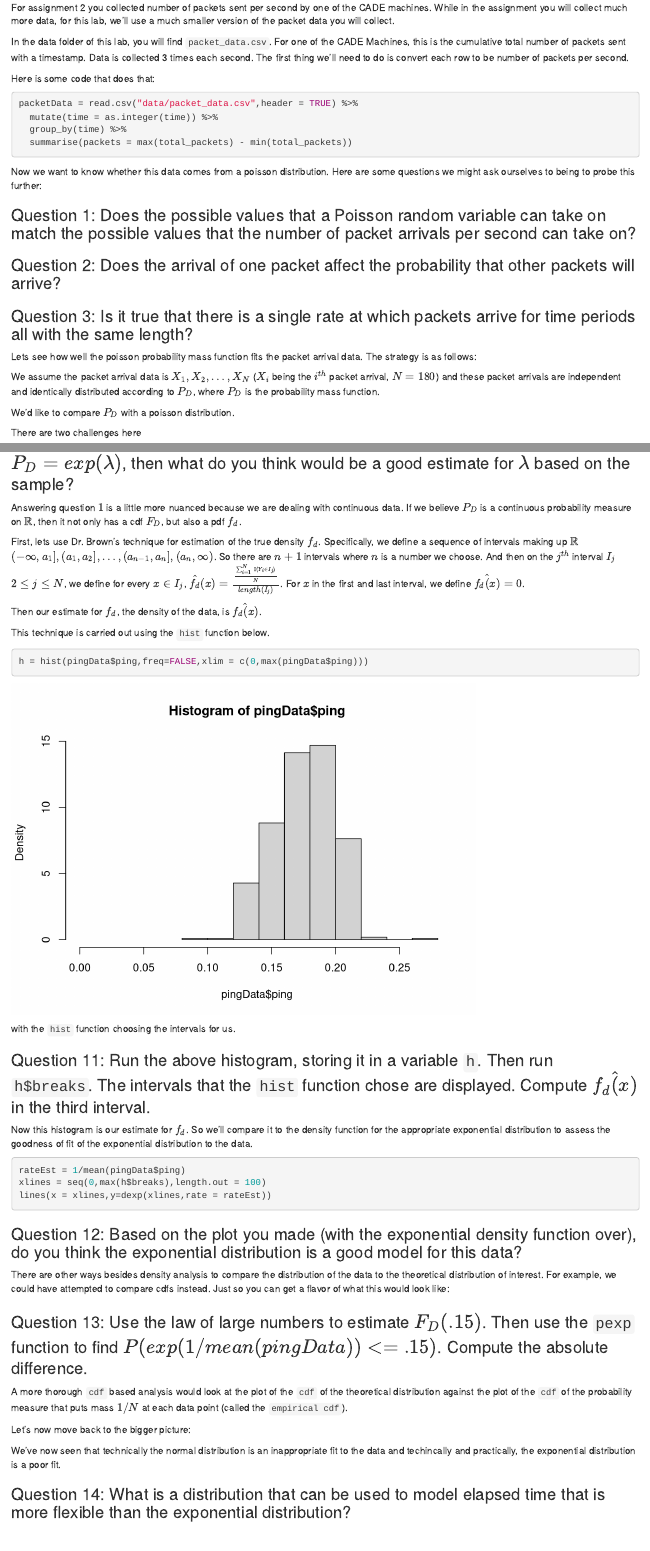
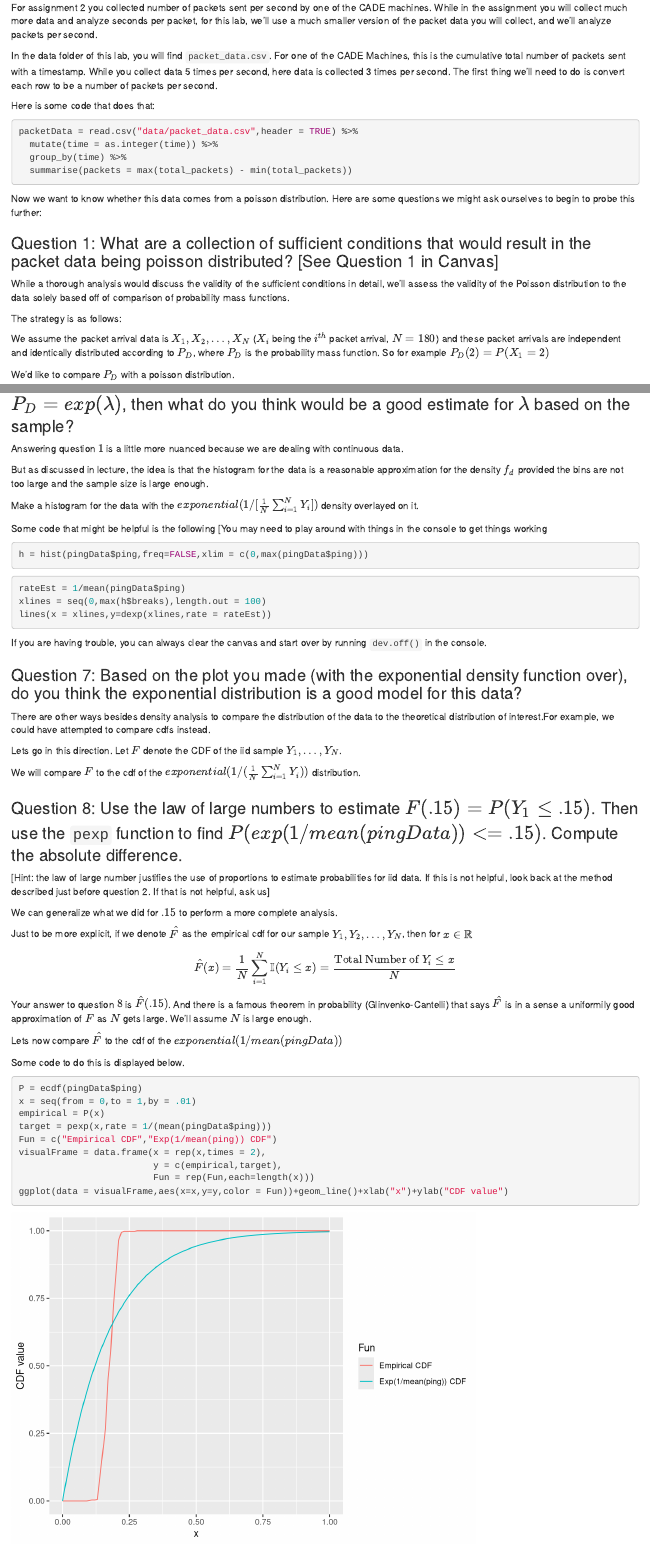
Before and after one commit to csbrown/CS3130_Labs, an R Markdown document (Labs/Lab07/distributions.Rmd): the page in a window 1100 px wide, from 160 px down, and a second part further down, joined at a grey line. Rendered offline with R 4.5, knitr and Pandoc, with nearby package versions.

Commit message:
Second draft

````diff
--- a/Labs/Lab07/distributions.Rmd
+++ b/Labs/Lab07/distributions.Rmd
@@ -13,9 +13,9 @@
 
 ## Analyzing the Packet Per Second Data
 
-For assignment 2 you collected number of packets sent per second by one of the CADE machines. While in the assignment you will collect much more data, for this lab, we'll use a much smaller version of the packet data you will collect.
+For assignment 2 you collected number of packets sent per second by one of the CADE machines. While in the assignment you will collect much more data and analyze seconds per packet, for this lab, we'll use a much smaller version of the packet data you will collect, and we'll analyze packets per second.
 
-In the data folder of this lab, you will find `packet_data.csv`. For one of the CADE Machines, this is the cumulative total number of packets sent with a timestamp. Data is collected 3 times each second. The first thing we'll need to do is convert each row to be number of packets per second.
+In the data folder of this lab, you will find `packet_data.csv`. For one of the CADE Machines, this is the cumulative total number of packets sent with a timestamp. While you collect data 5 times per second, here data is collected 3 times per second. The first thing we'll need to do is convert each row to be a number of packets per second.
 
 Here is some code that does that:
 
@@ -26,17 +26,15 @@
   summarise(packets = max(total_packets) - min(total_packets))
 ```
 
-Now we want to know whether this data comes from a poisson distribution. Here are some questions we might ask ourselves to being to probe this further:
+Now we want to know whether this data comes from a poisson distribution. Here are some questions we might ask ourselves to begin to probe this further:
 
-### Question 1: Does the possible values that a Poisson random variable can take on match the possible values that the number of packet arrivals per second can take on?
+### Question 1: What are a collection of sufficient conditions that would result in the packet data being poisson distributed? [See Question 1 in Canvas]
 
-### Question 2: Does the arrival of one packet affect the probability that other packets will arrive?
+While a thorough analysis would discuss the validity of the sufficient conditions in detail, we'll assess the validity of the Poisson distribution to the data solely based off of comparison of probability mass functions.
 
-### Question 3: Is it true that there is a single rate at which packets arrive for time periods all with the same length?
+The strategy is as follows:
 
-Lets see how well the poisson probability mass function fits the packet arrival data. The strategy is as follows:
-
-We assume the packet arrival data is $X_1,X_2,\dots,X_N$ ($X_i$ being the $i^{th}$ packet arrival, $N = 180$) and these packet arrivals are independent and identically distributed according to $P_D$, where $P_D$ is the probability mass function.
+We assume the packet arrival data is $X_1,X_2,\dots,X_N$ ($X_i$ being the $i^{th}$ packet arrival, $N = 180$) and these packet arrivals are independent and identically distributed according to $P_D$, where $P_D$ is the probability mass function. So for example $P_D(2) = P(X_1 = 2)$
 
 We'd like to compare $P_D$ with a poisson distribution.
 
@@ -179,42 +183,57 @@
 
-Answering question $1$ is a little more nuanced because we are dealing with continuous data. If we believe $P_D$ is a continuous probability measure on $\mathbb{R}$, then it not only has a cdf $F_D$, but also a pdf $f_d$.
+Answering question $1$ is a little more nuanced because we are dealing with continuous data.
 
-First, lets use Dr. Brown's technique for estimation of the true density $f_d$. Specifically, we define a sequence of intervals making up $\mathbb{R}$ $(-\infty,a_1],(a_1,a_2],\dots,(a_{n-1},a_n],(a_n,\infty)$. So there are $n+1$ intervals where $n$ is a number we choose. And then on the $j^{th}$ interval $I_j$ $2 \leq j \leq N$, we define for every $x \in I_j$, $\hat{f_d}(x) = \frac{\frac{\sum_{i=1}^{N} \mathbb{I} (Y_i \in I_j)}{N}}{length(I_j)}$. For $x$ in the first and last interval, we define $\hat{f_d(x)} = 0$.
+But as discussed in lecture, the idea is that the histogram for the data is a reasonable approximation for the density $f_d$ provided the bins are not too large and the sample size is large enough.
 
-Then our estimate for $f_d$, the density of the data, is $\hat{f_d(x)}$.
+Make a histogram for the data with the $exponential(1/[\frac{1}{N}\sum_{i=1}^{N} Y_i])$ density overlayed on it.
 
-This technique is carried out using the `hist` function below.
+Some code that might be helpful is the following [You may need to play around with things in the console to get things working
 
-```{r}
+```{r,eval = FALSE}
 h = hist(pingData$ping,freq=FALSE,xlim = c(0,max(pingData$ping)))
 ```
 
-with the `hist` function choosing the intervals for us.
 
-### Question 11: Run the above histogram, storing it in a variable `h`. Then run `h$breaks`. The intervals that the `hist` function chose are displayed. Compute $\hat{f_d(x)}$ in the third \textbf{bounded} interval.
-
-Now this histogram is our estimate for $f_d$. So we'll compare it to the density function for the appropriate exponential distribution to assess the goodness of fit of the exponential distribution to the data.
-
-\textbf{Here is some code that will help you do this. Play with this code and the original histogram code line to get the density overlayed on the histogram}
 ```{r,eval = FALSE}
 rateEst = 1/mean(pingData$ping)
 xlines = seq(0,max(h$breaks),length.out = 100)
 lines(x = xlines,y=dexp(xlines,rate = rateEst))
 
 ```
+If you are having trouble, you can always clear the canvas and start over by running `dev.off()` in the console.
 
-### Question 12: Based on the plot you made (with the exponential density function over), do you think the exponential distribution is a good model for this data?
+### Question 7: Based on the plot you made (with the exponential density function over), do you think the exponential distribution is a good model for this data?
 
-There are other ways besides density analysis to compare the distribution of the data to the theoretical distribution of interest. For example, we could have attempted to compare cdfs instead. Just so you can get a flavor of what this would look like:
+There are other ways besides density analysis to compare the distribution of the data to the theoretical distribution of interest.For example, we could have attempted to compare cdfs instead.
 
-### Question 13: Use the law of large numbers to estimate $F_D(.15)$. Then use the `pexp` function to find $P(exp(1/mean(pingData)) <= .15)$. Compute the absolute difference.
+Lets go in this direction. Let $F$ denote the CDF of the iid sample $Y_1,\dots,Y_N$.
 
-A more thorough `cdf` based analysis would look at the plot of the `cdf` of the theoretical distribution against the plot of the `cdf` of the probability measure that puts mass $1/N$ at each data point (called the `empirical cdf`).
+We will compare $F$ to the cdf of the $exponential(1/(\frac{1}{N}\sum_{i=1}^{N} Y_i))$ distribution.
 
-Let's now move back to the bigger picture:
+### Question 8: Use the law of large numbers to estimate $F(.15) = P(Y_1 \leq .15)$. Then use the `pexp` function to find $P(exp(1/mean(pingData)) <= .15)$. Compute the absolute difference.
 
-We've now seen that technically the normal distribution is an inappropriate fit to the data and techincally and practically, the exponential distribution is a poor fit.
+[Hint: the law of large number justifies the use of proportions to estimate probabilities for iid data. If this is not helpful, look back at the method described just before question 2. If that is not helpful, ask us]
 
-### Question 14: What is a distribution that can be used to model elapsed time that is more flexible than the exponential distribution?
+We can generalize what we did for $.15$ to perform a more complete analysis.
 
-### Question 15:
+Just to be more explicit, if we denote $\hat{F}$ as the empirical cdf for our sample $Y_1,Y_2,\dots,Y_N$, then for $x \in \mathbb{R}$
+\[
+\hat{F}(x) = \frac{1}{N} \sum_{i=1}^{N} \mathbb{I}(Y_i \leq x) = \frac{\text{Total Number of } Y_i \leq x}{N}
+\]
+
+Your answer to question $8$ is $\hat{F}(.15)$. And there is a famous theorem in probability (Glinvenko-Cantelli) that says $\hat{F}$ is in a sense a uniformily good approximation of $F$ as $N$ gets large. We'll assume $N$ is large enough.
+
+Lets now compare $\hat{F}$ to the cdf of the $exponential(1/mean(pingData))$
+
+Some code to do this is displayed below.
+
+```{r}
+P = ecdf(pingData$ping)
+x = seq(from = 0,to = 1,by = .01)
+empirical = P(x)
+target = pexp(x,rate = 1/(mean(pingData$ping)))
+Fun = c("Empirical CDF","Exp(1/mean(ping)) CDF")
+visualFrame = data.frame(x = rep(x,times = 2),
+                         y = c(empirical,target),
+                         Fun = rep(Fun,each=length(x)))
+ggplot(data = visualFrame,aes(x=x,y=y,color = Fun))+geom_line()+xlab("x")+ylab("CDF value")
````
Also changed, not shown: Labs/Lab07/distributions.html (added), Labs/Lab07/distributions.Rmd (56 more changed lines).
